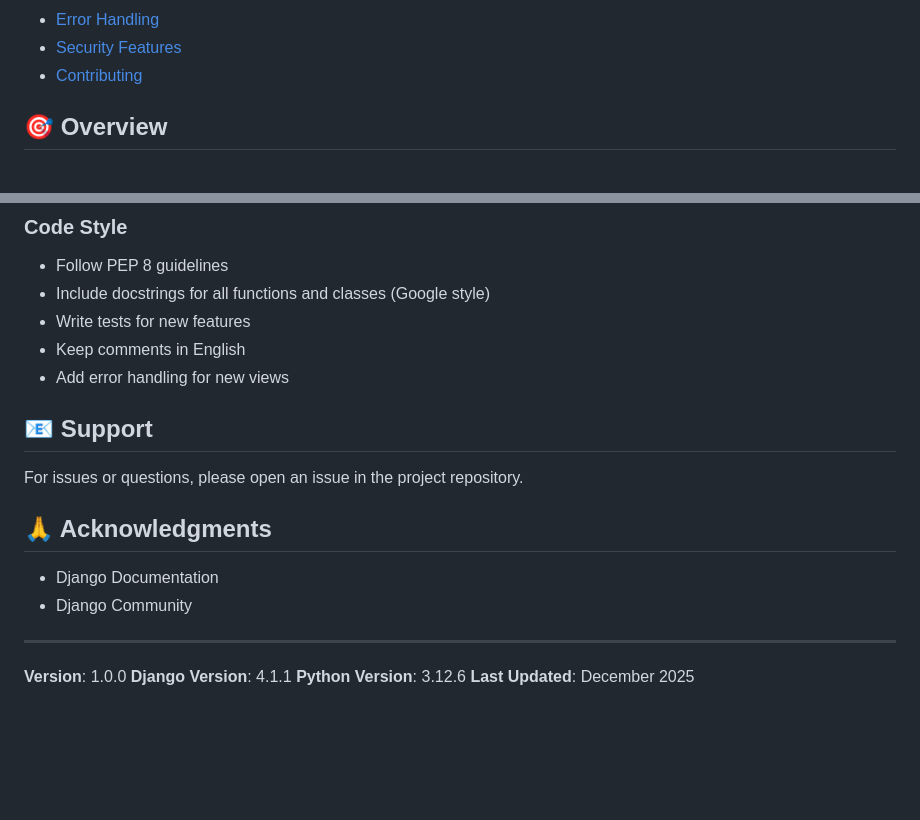
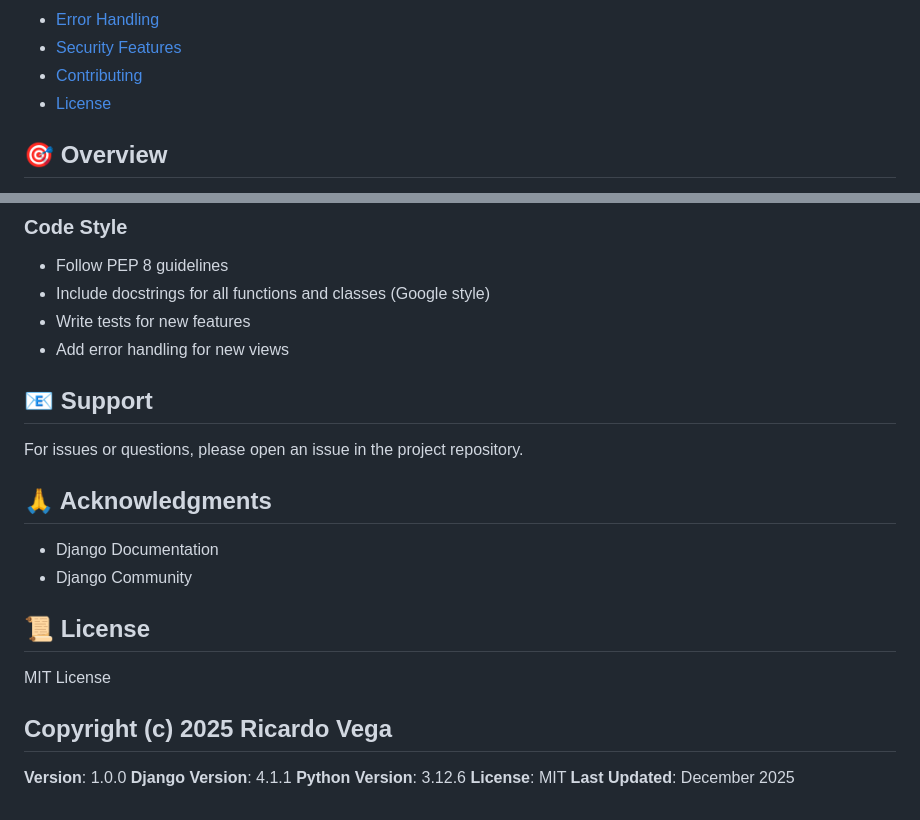
Before and after one commit to rvega1204/Django-restaurant, a Markdown page: README.md, 2 parts joined by grey strips. Rendered like a GitHub page; blank space fills up the shorter version.

```diff
--- a/README.md
+++ b/README.md
@@ -19,6 +19,7 @@ A Django web application for managing a restaurant's online presence, including
 - [Error Handling](#error-handling)
 - [Security Features](#security-features)
 - [Contributing](#contributing)
+- [License](#license)
 
 ## 🎯 Overview
 
@@ -404,7 +405,6 @@ python manage.py collectstatic
 - Follow PEP 8 guidelines
 - Include docstrings for all functions and classes (Google style)
 - Write tests for new features
-- Keep comments in English
 - Add error handling for new views
 
 ## 📧 Support
@@ -416,9 +416,15 @@ For issues or questions, please open an issue in the project repository.
 - Django Documentation
 - Django Community
 
+## 📜 License
+
+MIT License
+
+Copyright (c) 2025 Ricardo Vega
 ---
 
 **Version**: 1.0.0
 **Django Version**: 4.1.1
 **Python Version**: 3.12.6
+**License**: MIT
 **Last Updated**: December 2025
```
